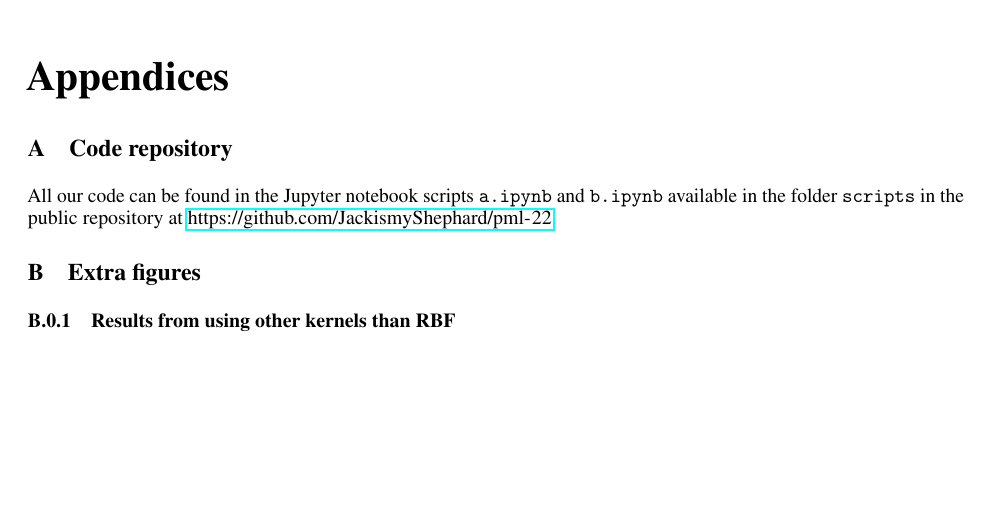
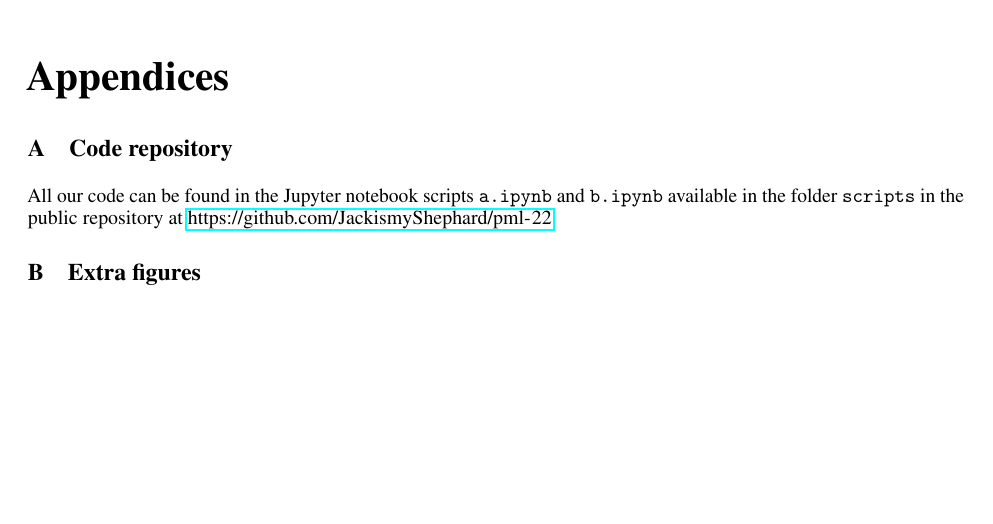
Before and after one commit to JackismyShephard/pml-22-exam, a LaTeX document (report/report.tex, which reads report/sections/appendices.tex): part of page 6 of 16, cut so that both start at the same text. Compiled offline with pdfLaTeX.

Commit message:
remove redundant section header in appendix

```diff
--- a/report/sections/appendices.tex
+++ b/report/sections/appendices.tex
@@ -93,7 +93,6 @@ All our code can be found in the Jupyter notebook scripts \texttt{a.ipynb} and \
     \includegraphics[width=\textwidth]{figures/gp/b2-k_10.pdf}
     \caption{Result of the Bayesian optimization loop with RBF kernel at iteration $k = 10$}
 \end{figure}
-\subsubsection{Results from using other kernels than RBF}
 \begin{figure}%[H]
     \includegraphics[width=\textwidth]{figures/gp/Brownian.png}
     \caption{Result of running the Bayesian optimization loop with a Brownian kernel}
```
Also changed, not shown: report/doc/report.pdf.
